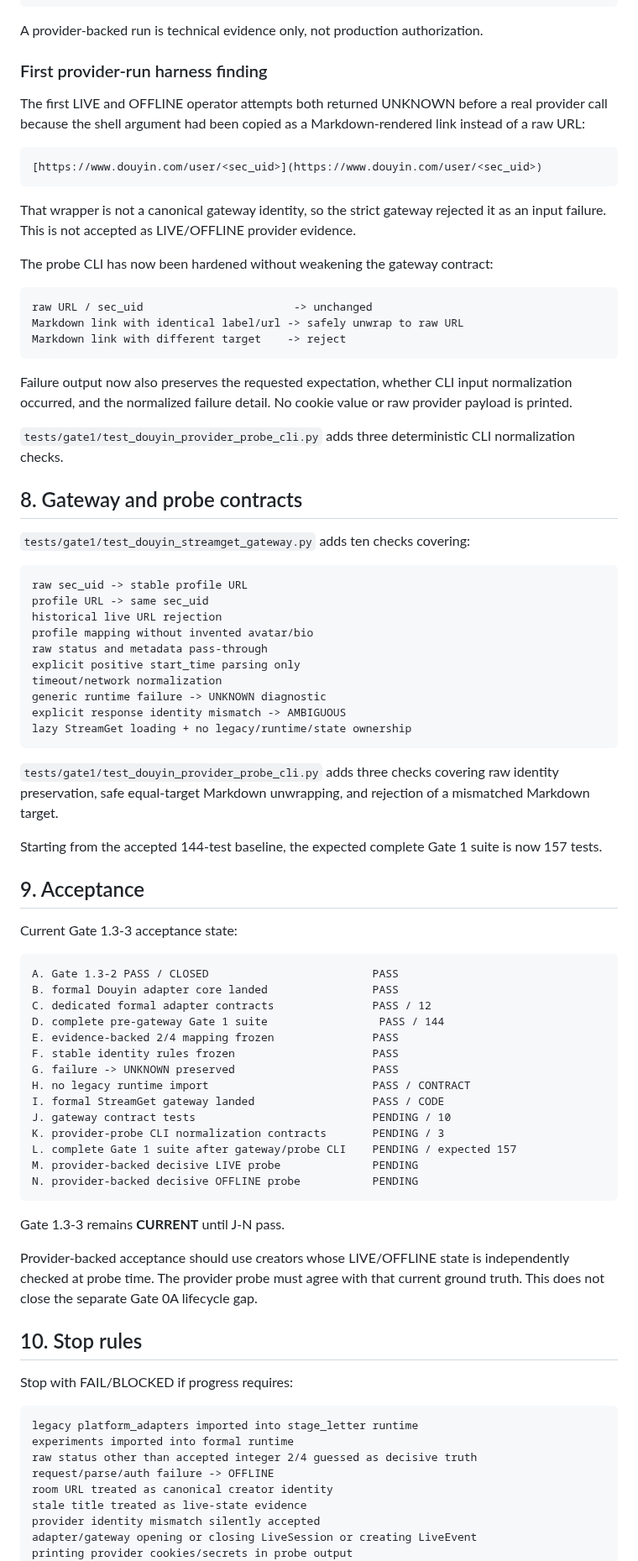
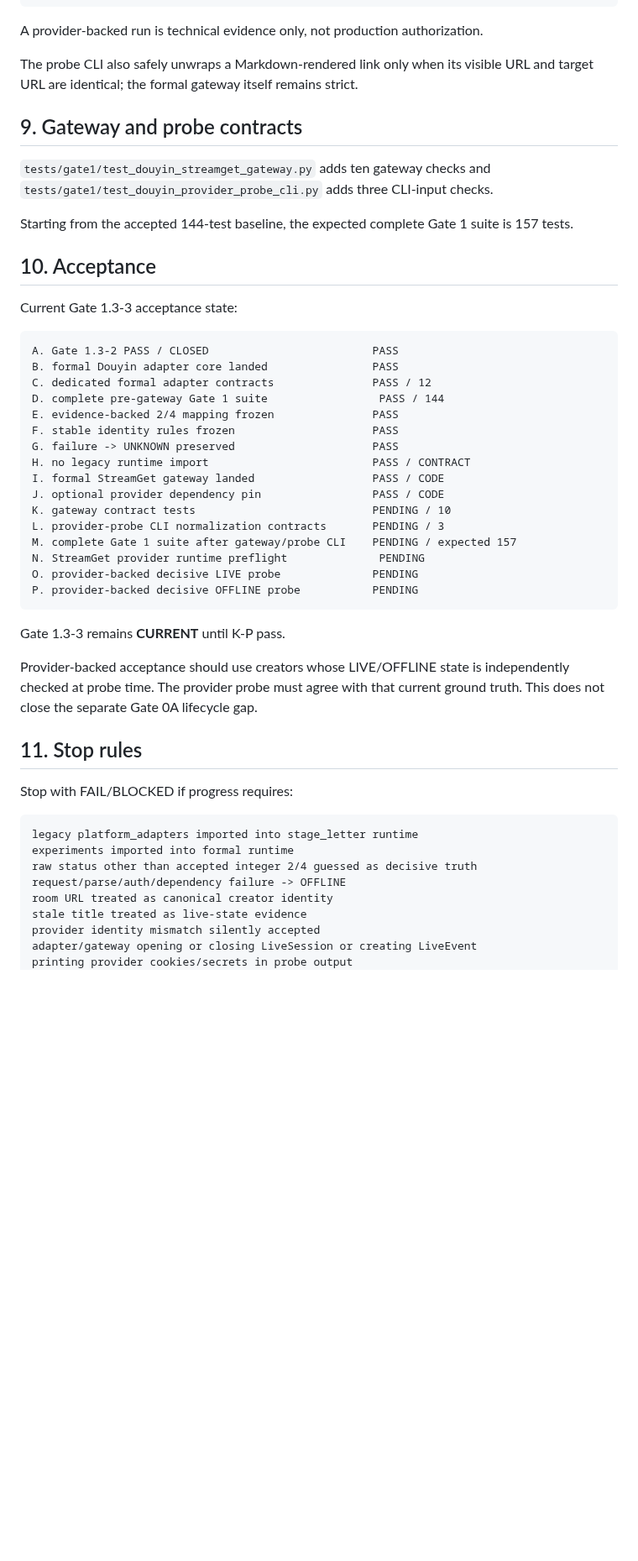
Before and after one commit to hengxiaopai/stage-letter, a Markdown page: docs/gate1/GATE_1_3_DOUYIN.md, the part around one of its changes. Shown at 84% size. Drawn GitHub-style; blank space fills up the shorter version.

````diff
--- a/docs/gate1/GATE_1_3_DOUYIN.md
+++ b/docs/gate1/GATE_1_3_DOUYIN.md
@@ -183,59 +226,18 @@ production_approved = false
 
 A provider-backed run is technical evidence only, not production authorization.
 
-### First provider-run harness finding
+The probe CLI also safely unwraps a Markdown-rendered link only when its visible
+URL and target URL are identical; the formal gateway itself remains strict.
 
-The first LIVE and OFFLINE operator attempts both returned UNKNOWN before a real
-provider call because the shell argument had been copied as a Markdown-rendered
-link instead of a raw URL:
+## 9. Gateway and probe contracts
 
-```text
-[https://www.douyin.com/user/<sec_uid>](https://www.douyin.com/user/<sec_uid>)
-```
-
-That wrapper is not a canonical gateway identity, so the strict gateway rejected
-it as an input failure. This is not accepted as LIVE/OFFLINE provider evidence.
-
-The probe CLI has now been hardened without weakening the gateway contract:
-
-```text
-raw URL / sec_uid                       -> unchanged
-Markdown link with identical label/url -> safely unwrap to raw URL
-Markdown link with different target    -> reject
-```
-
-Failure output now also preserves the requested expectation, whether CLI input
-normalization occurred, and the normalized failure detail. No cookie value or raw
-provider payload is printed.
-
-`tests/gate1/test_douyin_provider_probe_cli.py` adds three deterministic CLI
-normalization checks.
-
-## 8. Gateway and probe contracts
-
-`tests/gate1/test_douyin_streamget_gateway.py` adds ten checks covering:
-
-```text
-raw sec_uid -> stable profile URL
-profile URL -> same sec_uid
-historical live URL rejection
-profile mapping without invented avatar/bio
-raw status and metadata pass-through
-explicit positive start_time parsing only
-timeout/network normalization
-generic runtime failure -> UNKNOWN diagnostic
-explicit response identity mismatch -> AMBIGUOUS
-lazy StreamGet loading + no legacy/runtime/state ownership
-```
-
-`tests/gate1/test_douyin_provider_probe_cli.py` adds three checks covering raw
-identity preservation, safe equal-target Markdown unwrapping, and rejection of a
-mismatched Markdown target.
+`tests/gate1/test_douyin_streamget_gateway.py` adds ten gateway checks and
+`tests/gate1/test_douyin_provider_probe_cli.py` adds three CLI-input checks.
 
 Starting from the accepted 144-test baseline, the expected complete Gate 1 suite
-is now 157 tests.
+is 157 tests.
 
-## 9. Acceptance
+## 10. Acceptance
 
 Current Gate 1.3-3 acceptance state:
 
@@ -249,20 +251,22 @@ F. stable identity rules frozen                     PASS
 G. failure -> UNKNOWN preserved                     PASS
 H. no legacy runtime import                         PASS / CONTRACT
 I. formal StreamGet gateway landed                  PASS / CODE
-J. gateway contract tests                           PENDING / 10
-K. provider-probe CLI normalization contracts       PENDING / 3
-L. complete Gate 1 suite after gateway/probe CLI    PENDING / expected 157
-M. provider-backed decisive LIVE probe              PENDING
-N. provider-backed decisive OFFLINE probe           PENDING
+J. optional provider dependency pin                 PASS / CODE
+K. gateway contract tests                           PENDING / 10
+L. provider-probe CLI normalization contracts       PENDING / 3
+M. complete Gate 1 suite after gateway/probe CLI    PENDING / expected 157
+N. StreamGet provider runtime preflight              PENDING
+O. provider-backed decisive LIVE probe              PENDING
+P. provider-backed decisive OFFLINE probe           PENDING
 ```
 
-Gate 1.3-3 remains **CURRENT** until J-N pass.
+Gate 1.3-3 remains **CURRENT** until K-P pass.
 
 Provider-backed acceptance should use creators whose LIVE/OFFLINE state is
 independently checked at probe time. The provider probe must agree with that
 current ground truth. This does not close the separate Gate 0A lifecycle gap.
 
-## 10. Stop rules
+## 11. Stop rules
 
 Stop with FAIL/BLOCKED if progress requires:
 
@@ -270,7 +274,7 @@ Stop with FAIL/BLOCKED if progress requires:
 legacy platform_adapters imported into stage_letter runtime
 experiments imported into formal runtime
 raw status other than accepted integer 2/4 guessed as decisive truth
-request/parse/auth failure -> OFFLINE
+request/parse/auth/dependency failure -> OFFLINE
 room URL treated as canonical creator identity
 stale title treated as live-state evidence
 provider identity mismatch silently accepted
````
Also changed, not shown: other parts of docs/gate1/GATE_1_3_DOUYIN.md (+52 -9 lines).
